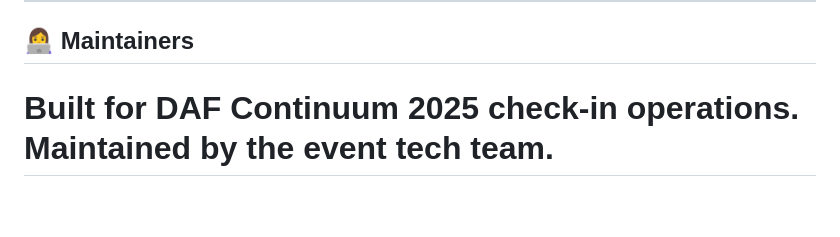
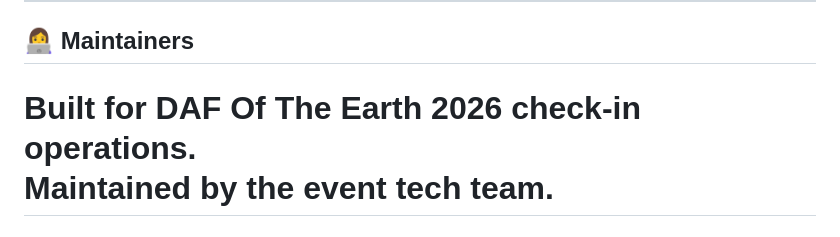
Before and after one commit to BackyardCS/daf-outofearth26-scanner, a Markdown page: README.md, the part around the change. Drawn GitHub-style; blank space fills up the shorter version.

Commit message:
Fix README page again

```diff
--- a/README.md
+++ b/README.md
@@ -102,7 +102,7 @@ This app uses the device camera to scan QR codes from attendee tickets and updat
 
 ## 👩‍💻 Maintainers
 
-Built for **DAF Continuum 2025** check-in operations.
+Built for **DAF Of The Earth 2026** check-in operations.
 Maintained by the event tech team.
 =======
 # daf-outofearth26-scanner
```
